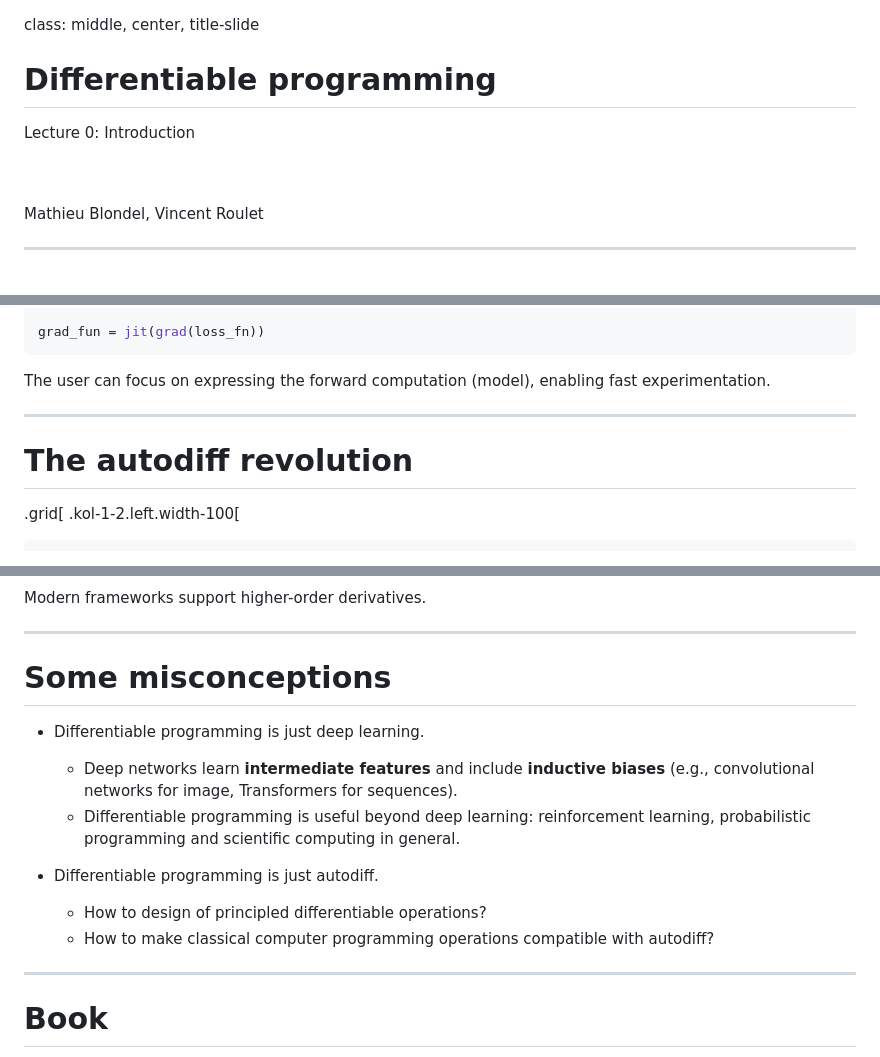
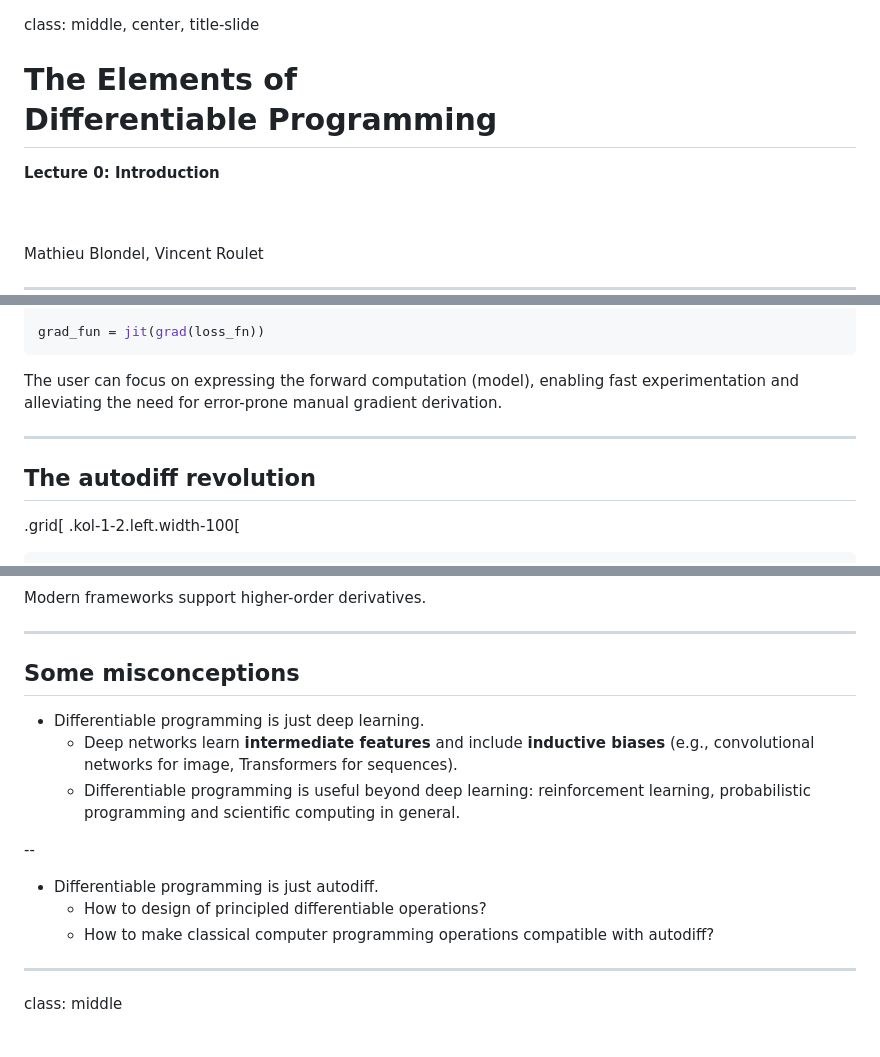
Before and after one commit to diffprog/slides, a Markdown page: intro.md, 3 parts joined by grey strips. Drawn GitHub-style; blank space fills up the shorter version.

````diff
--- a/intro.md
+++ b/intro.md
@@ -1,8 +1,8 @@
 class: middle, center, title-slide
 
-# Differentiable programming
+# The Elements of <br> Differentiable Programming
 
-Lecture 0: Introduction
+**Lecture 0: Introduction**
 
 <br><br>
 Mathieu Blondel, Vincent Roulet
@@ -102,11 +101,11 @@ def loss_fn(params, inputs, targets):
 grad_fun = jit(grad(loss_fn))
 ```
 
-The user can focus on expressing the forward computation (model), enabling fast experimentation.
+The user can focus on expressing the forward computation (model), enabling fast experimentation and alleviating the need for error-prone manual gradient derivation.
 
 ---
 
-# The autodiff revolution
+## The autodiff revolution
 
 .grid[
 .kol-1-2.left.width-100[
@@ -132,12 +131,14 @@ Modern frameworks support higher-order derivatives.
 
 ---
 
-# Some misconceptions
+## Some misconceptions
 
 - Differentiable programming is just deep learning.
   * Deep networks learn **intermediate features** and include **inductive biases**
 (e.g., convolutional networks for image, Transformers for sequences).
   * Differentiable programming is useful beyond deep learning: reinforcement learning, probabilistic programming and scientific computing in general.
+
+--
 
 - Differentiable programming is just autodiff.
   * How to design of principled differentiable operations?
@@ -145,5 +146,5 @@ Modern frameworks support higher-order derivatives.
 
 ---
 
-# Book
+class: middle
 
````
Also changed, not shown: other parts of intro.md (+11 -8 lines), differentiable_programs.md (+4 -4 lines), fundamentals.md (+8 -5 lines).
